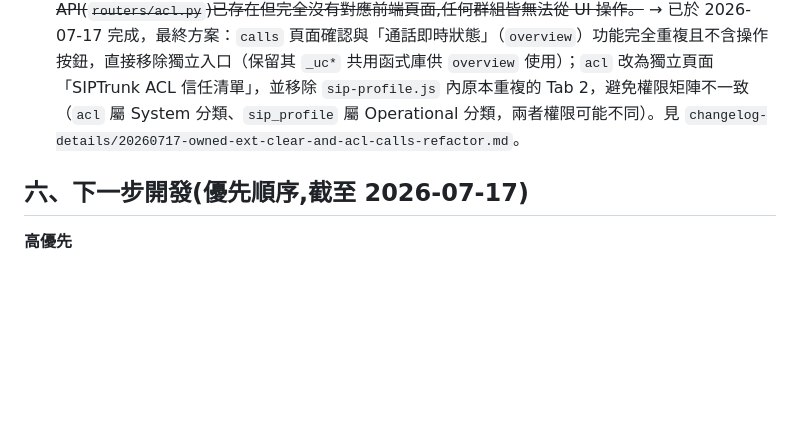
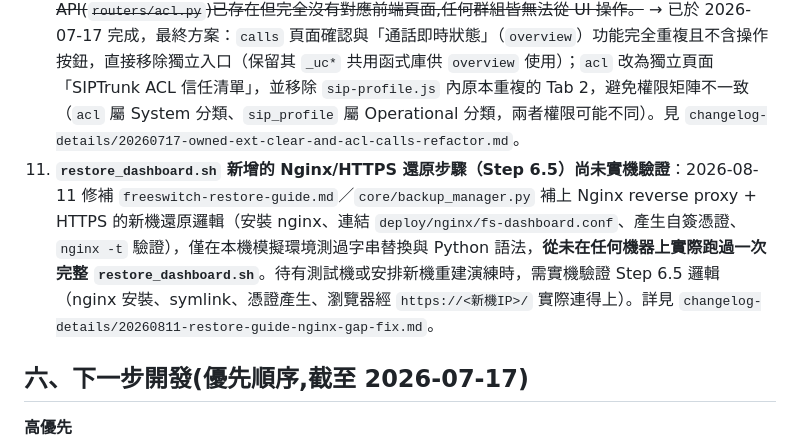
Before and after one commit to RobinHung1976/ESI-FreeSwitch, a Markdown page: reorg/PROJECT-OVERVIEW.md, the part around one of its changes. GitHub-like rendering; blank space fills up the shorter version.

Commit message:
docs: PROJECT-OVERVIEW.md 新增待辦第 11 點，restore_dashboard.sh 的 Nginx/HTTPS 邏輯尚未實機驗證

```diff
--- a/reorg/PROJECT-OVERVIEW.md
+++ b/reorg/PROJECT-OVERVIEW.md
@@ -117,6 +117,7 @@ cd /opt/fs-dashboard
 8. **custom_regex 語意相同但寫法不同無法自動偵測衝突**:衝突檢查採取樣比對法，只能攔截規則字串完全相同的重複，`^6\d{3}$` 與 `^(6\d{3})$` 這類語意相同但寫法不同的正規式仍測不出來，需搭配路由測試工具人工確認。詳見 `changelog-details/20260716-custom-regex-conflict-detection-fix.md`。
 9. **全站 Authorization header 缺漏修復（`update20.sh`/`update21.sh`）僅涵蓋當時排查到的 10 支檔案**:之後新增前端檔案時，寫入操作應優先使用 `apiFetch()`，避免重蹈覆轍。詳見 `changelog-details/20260716-auth-header-missing-fix.md`。
 10. ~~**`calls`/`acl` 模組缺少前端頁面**:`calls` 有 render 函式但側邊欄無入口;`acl` 後端 API(`routers/acl.py`)已存在但完全沒有對應前端頁面,任何群組皆無法從 UI 操作。~~ → 已於 2026-07-17 完成，最終方案：`calls` 頁面確認與「通話即時狀態」（`overview`）功能完全重複且不含操作按鈕，直接移除獨立入口（保留其 `_uc*` 共用函式庫供 `overview` 使用）；`acl` 改為獨立頁面「SIPTrunk ACL 信任清單」，並移除 `sip-profile.js` 內原本重複的 Tab 2，避免權限矩陣不一致（`acl` 屬 System 分類、`sip_profile` 屬 Operational 分類，兩者權限可能不同）。見 `changelog-details/20260717-owned-ext-clear-and-acl-calls-refactor.md`。
+11. **`restore_dashboard.sh` 新增的 Nginx/HTTPS 還原步驟（Step 6.5）尚未實機驗證**：2026-08-11 修補 `freeswitch-restore-guide.md`／`core/backup_manager.py` 補上 Nginx reverse proxy + HTTPS 的新機還原邏輯（安裝 nginx、連結 `deploy/nginx/fs-dashboard.conf`、產生自簽憑證、`nginx -t` 驗證），僅在本機模擬環境測過字串替換與 Python 語法，**從未在任何機器上實際跑過一次完整 `restore_dashboard.sh`**。待有測試機或安排新機重建演練時，需實機驗證 Step 6.5 邏輯（nginx 安裝、symlink、憑證產生、瀏覽器經 `https://<新機IP>/` 實際連得上）。詳見 `changelog-details/20260811-restore-guide-nginx-gap-fix.md`。
 ## 六、下一步開發(優先順序,截至 2026-07-17)
 
 **高優先**
```
Also changed, not shown: other parts of reorg/PROJECT-OVERVIEW.md (+1 -1 lines).
